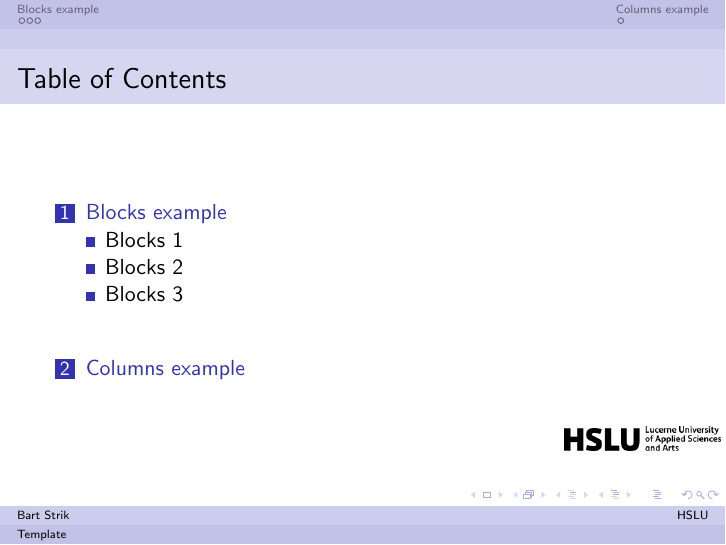
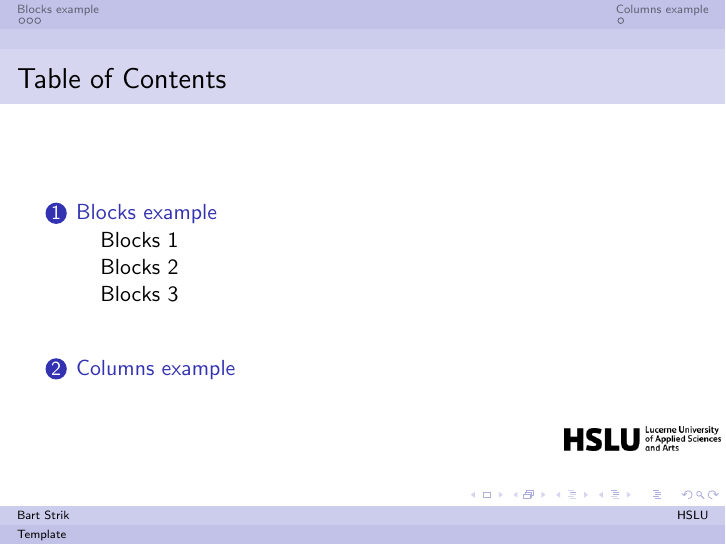
Before and after one commit to Bartstrik/latex_template, LaTeX slides (main.tex): page 3 of 7. Compiled offline with pdfLaTeX.

Commit message:
change table of contents style

```diff
--- a/main.tex
+++ b/main.tex
@@ -10,6 +10,8 @@
 
 \usetheme[compress]{Berlin}
 \usecolortheme{seahorse}
+
+\setbeamertemplate{sections/subsections in toc}[circle]
 
 \title{Template}
 \subtitle{Sub title}
```
